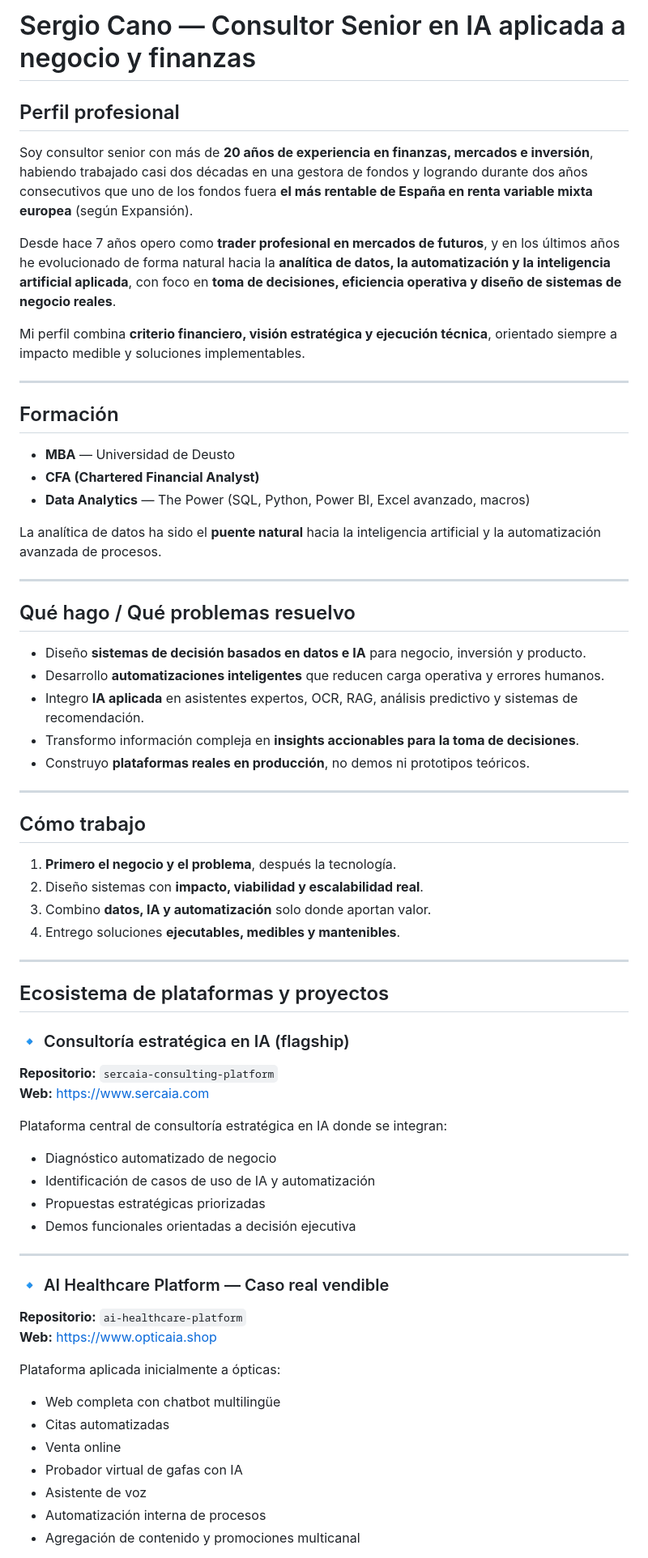
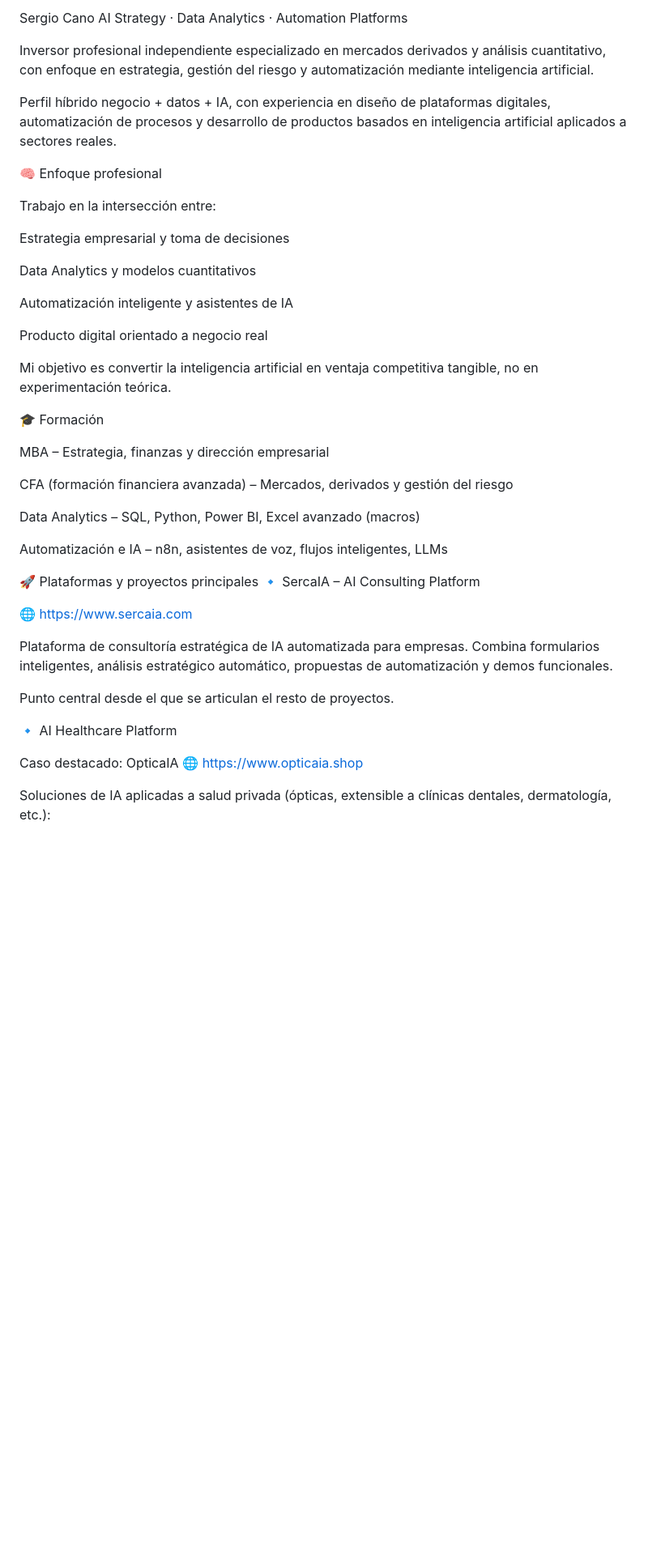
Before and after one commit to scano19/scano19, a Markdown page: README.md, the part around one of its changes. Shown at 81% size. Drawn GitHub-style; blank space fills up the shorter version.

```diff
--- a/README.md
+++ b/README.md
@@ -1,68 +1,48 @@
-# Sergio Cano — Consultor Senior en IA aplicada a negocio y finanzas
+Sergio Cano
+AI Strategy · Data Analytics · Automation Platforms
 
-## Perfil profesional
+Inversor profesional independiente especializado en mercados derivados y análisis cuantitativo, con enfoque en estrategia, gestión del riesgo y automatización mediante inteligencia artificial.
 
-Soy consultor senior con más de **20 años de experiencia en finanzas, mercados e inversión**, habiendo trabajado casi dos décadas en una gestora de fondos y logrando durante dos años consecutivos que uno de los fondos fuera **el más rentable de España en renta variable mixta europea** (según Expansión).
+Perfil híbrido negocio + datos + IA, con experiencia en diseño de plataformas digitales, automatización de procesos y desarrollo de productos basados en inteligencia artificial aplicados a sectores reales.
 
-Desde hace 7 años opero como **trader profesional en mercados de futuros**, y en los últimos años he evolucionado de forma natural hacia la **analítica de datos, la automatización y la inteligencia artificial aplicada**, con foco en **toma de decisiones, eficiencia operativa y diseño de sistemas de negocio reales**.
+🧠 Enfoque profesional
 
-Mi perfil combina **criterio financiero, visión estratégica y ejecución técnica**, orientado siempre a impacto medible y soluciones implementables.
+Trabajo en la intersección entre:
 
----
+Estrategia empresarial y toma de decisiones
 
-## Formación
+Data Analytics y modelos cuantitativos
 
-- **MBA** — Universidad de Deusto
-- **CFA (Chartered Financial Analyst)**
-- **Data Analytics** — The Power (SQL, Python, Power BI, Excel avanzado, macros)
+Automatización inteligente y asistentes de IA
 
-La analítica de datos ha sido el **puente natural** hacia la inteligencia artificial y la automatización avanzada de procesos.
+Producto digital orientado a negocio real
 
----
+Mi objetivo es convertir la inteligencia artificial en ventaja competitiva tangible, no en experimentación teórica.
 
-## Qué hago / Qué problemas resuelvo
+🎓 Formación
 
-- Diseño **sistemas de decisión basados en datos e IA** para negocio, inversión y producto.
-- Desarrollo **automatizaciones inteligentes** que reducen carga operativa y errores humanos.
-- Integro **IA aplicada** en asistentes expertos, OCR, RAG, análisis predictivo y sistemas de recomendación.
-- Transformo información compleja en **insights accionables para la toma de decisiones**.
-- Construyo **plataformas reales en producción**, no demos ni prototipos teóricos.
+MBA – Estrategia, finanzas y dirección empresarial
 
----
+CFA (formación financiera avanzada) – Mercados, derivados y gestión del riesgo
 
-## Cómo trabajo
+Data Analytics – SQL, Python, Power BI, Excel avanzado (macros)
 
-1. **Primero el negocio y el problema**, después la tecnología.
-2. Diseño sistemas con **impacto, viabilidad y escalabilidad real**.
-3. Combino **datos, IA y automatización** solo donde aportan valor.
-4. Entrego soluciones **ejecutables, medibles y mantenibles**.
+Automatización e IA – n8n, asistentes de voz, flujos inteligentes, LLMs
 
----
+🚀 Plataformas y proyectos principales
+🔹 SercaIA – AI Consulting Platform
 
-## Ecosistema de plataformas y proyectos
+🌐 https://www.sercaia.com
 
-### 🔹 Consultoría estratégica en IA (flagship)
-**Repositorio:** `sercaia-consulting-platform`
-**Web:** https://www.sercaia.com
+Plataforma de consultoría estratégica de IA automatizada para empresas.
+Combina formularios inteligentes, análisis estratégico automático, propuestas de automatización y demos funcionales.
 
-Plataforma central de consultoría estratégica en IA donde se integran:
-- Diagnóstico automatizado de negocio
-- Identificación de casos de uso de IA y automatización
-- Propuestas estratégicas priorizadas
-- Demos funcionales orientadas a decisión ejecutiva
+Punto central desde el que se articulan el resto de proyectos.
 
----
+🔹 AI Healthcare Platform
 
-### 🔹 AI Healthcare Platform — Caso real vendible
-**Repositorio:** `ai-healthcare-platform`
-**Web:** https://www.opticaia.shop
+Caso destacado: OpticaIA
+🌐 https://www.opticaia.shop
 
-Plataforma aplicada inicialmente a ópticas:
-- Web completa con chatbot multilingüe
-- Citas automatizadas
-- Venta online
-- Probador virtual de gafas con IA
-- Asistente de voz
-- Automatización interna de procesos
-- Agregación de contenido y promociones multicanal
+Soluciones de IA aplicadas a salud privada (ópticas, extensible a clínicas dentales, dermatología, etc.):
 
```
Also changed, not shown: other parts of README.md (+78 -47 lines).
